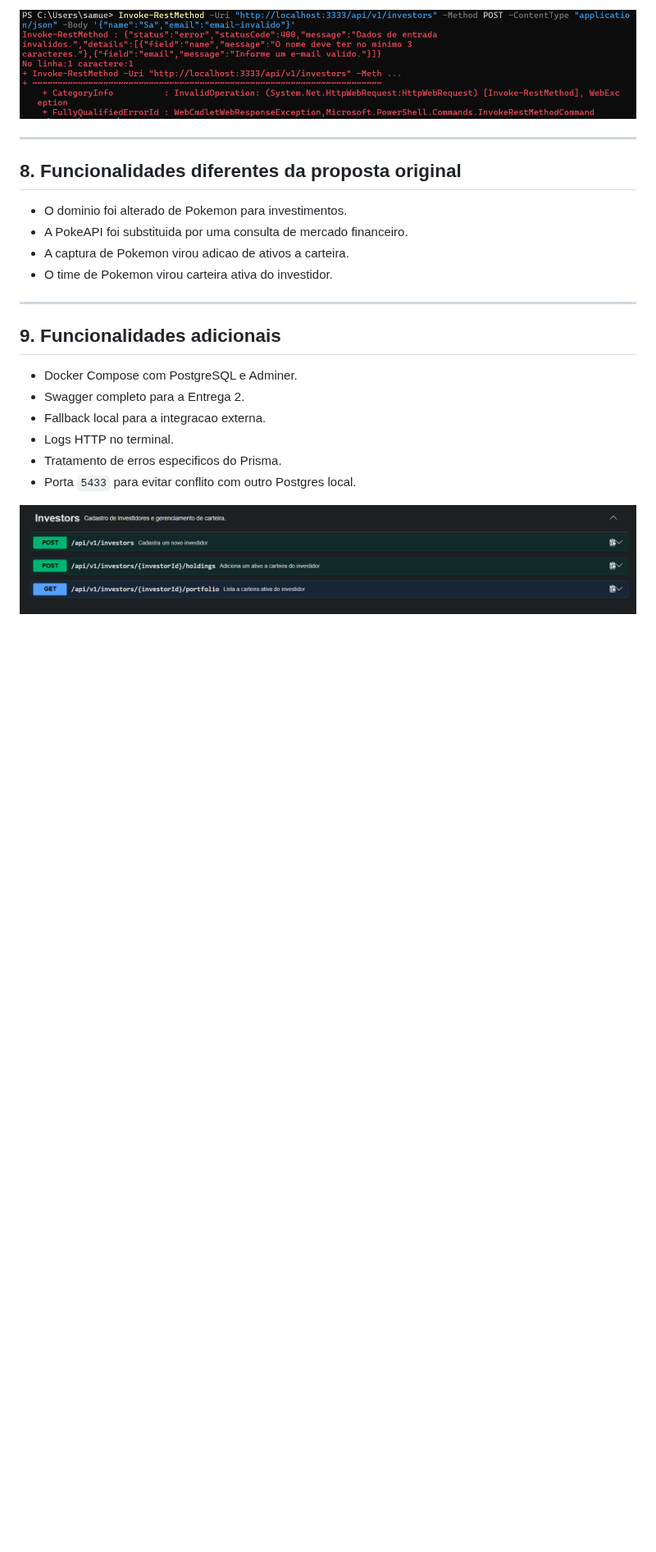
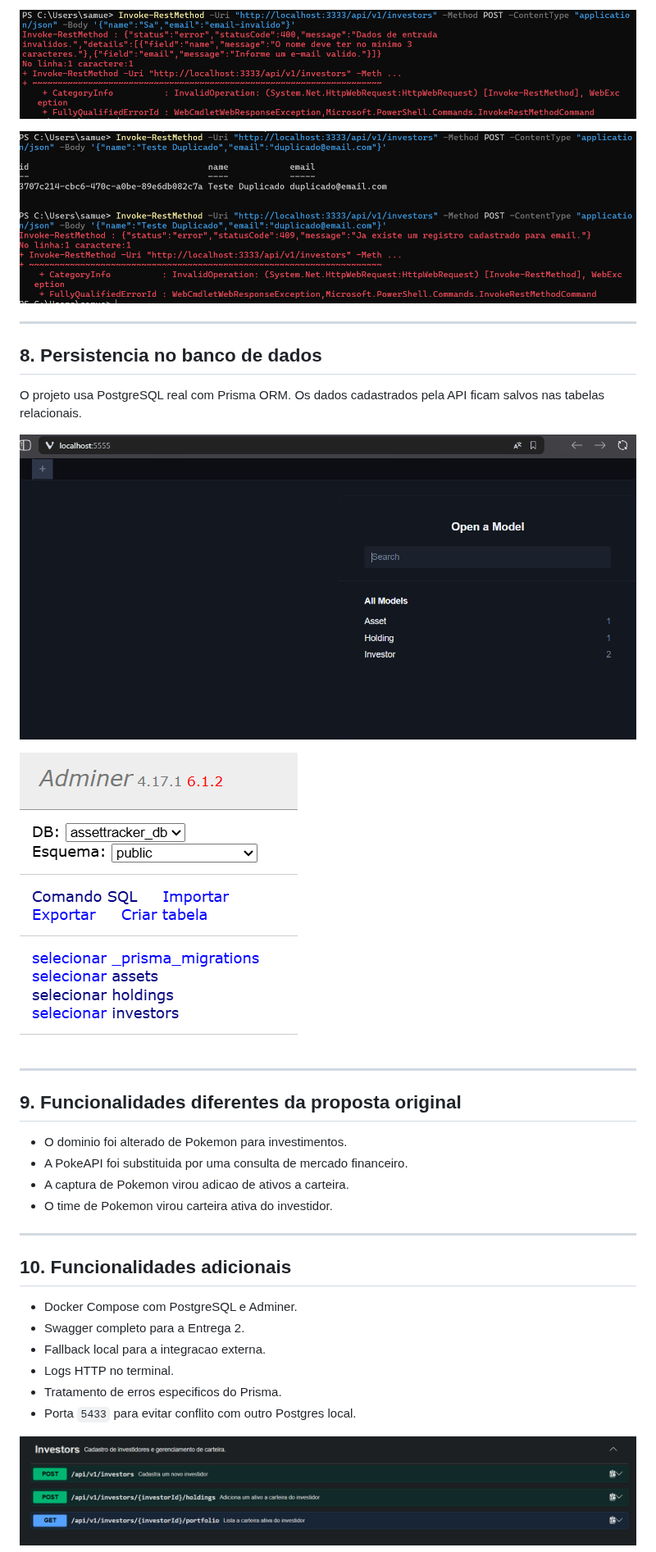
Before and after one commit to SamuelDetone/AssetTracker_API, a Markdown page: APRESENTACAO.md, the part around one of its changes. Shown at 82% size. GitHub-like rendering; pictures changed too: docs/images/apresentacao/09-error-examples.png (added), docs/images/apresentacao/10-prisma-studio.png (added), docs/images/apresentacao/11-adminer-database.png (added); blank space fills up the shorter version.

Commit message:
Adiciona apresentacao da entrega 2

```diff
--- a/APRESENTACAO.md
+++ b/APRESENTACAO.md
@@ -111,9 +111,21 @@ Exemplos implementados:
 
 ![Erro de validacao](docs/images/apresentacao/07-validation-error.png)
 
+![Evidencias de erros tratados](docs/images/apresentacao/09-error-examples.png)
+
 ---
 
-## 8. Funcionalidades diferentes da proposta original
+## 8. Persistencia no banco de dados
+
+O projeto usa PostgreSQL real com Prisma ORM. Os dados cadastrados pela API ficam salvos nas tabelas relacionais.
+
+![Prisma Studio com modelos do projeto](docs/images/apresentacao/10-prisma-studio.png)
+
+![Adminer com tabelas do banco](docs/images/apresentacao/11-adminer-database.png)
+
+---
+
+## 9. Funcionalidades diferentes da proposta original
 
 - O dominio foi alterado de Pokemon para investimentos.
 - A PokeAPI foi substituida por uma consulta de mercado financeiro.
@@ -122,7 +134,7 @@ Exemplos implementados:
 
 ---
 
-## 9. Funcionalidades adicionais
+## 10. Funcionalidades adicionais
 
 - Docker Compose com PostgreSQL e Adminer.
 - Swagger completo para a Entrega 2.
```
Also changed, not shown: other parts of APRESENTACAO.md (+1 -1 lines).
